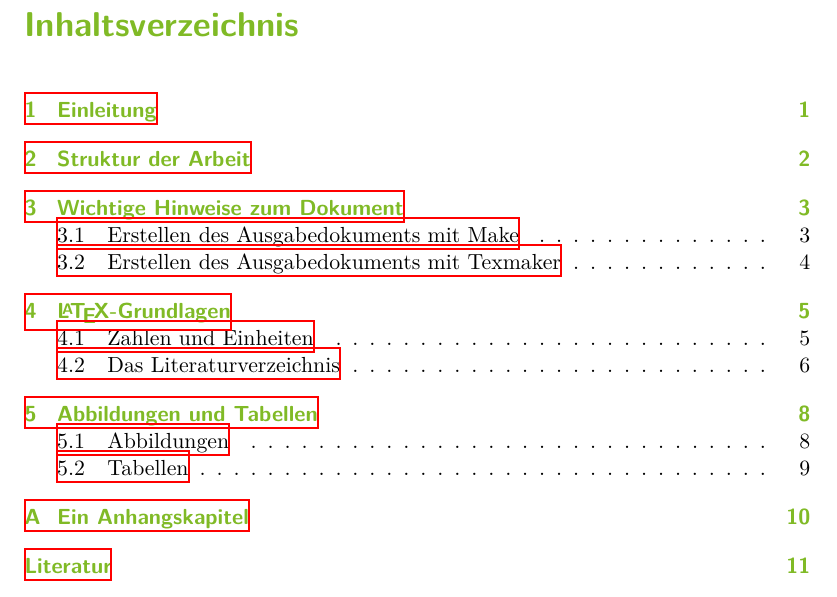
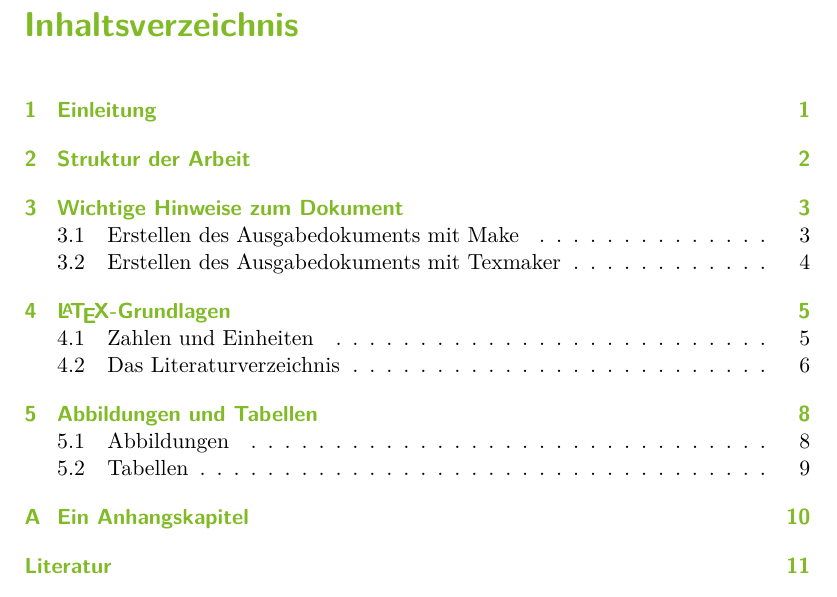
Before and after one commit to maxnoe/tudothesis, a LaTeX thesis (BachelorArbeit.tex): part of page 4 of 17, cut so that both start at the same text. Compiled offline with XeLaTeX.

```diff
--- a/BachelorArbeit.tex
+++ b/BachelorArbeit.tex
@@ -163,7 +164,7 @@
 %------------------------------------------------------------------------------
 
 
-\usepackage[pdfusetitle,unicode]{hyperref}
+\usepackage[pdfusetitle,unicode,hidelinks]{hyperref}
 \usepackage{eurosym}
 \usepackage[ngerman]{varioref}
 
@@ -185,7 +186,7 @@
 \author{
     Maximilian Nöthe
     \thanks{maximilian.noethe@tu-dortmund.de} \\
-    geboren in \Geburtsort
+    \small geboren in \Geburtsort
 }
 
 \titlehead{
```
Also changed, not shown: references.bib (+1 -1 lines), BachelorArbeit.pdf, BachelorArbeit.tex (3 more changed lines).
